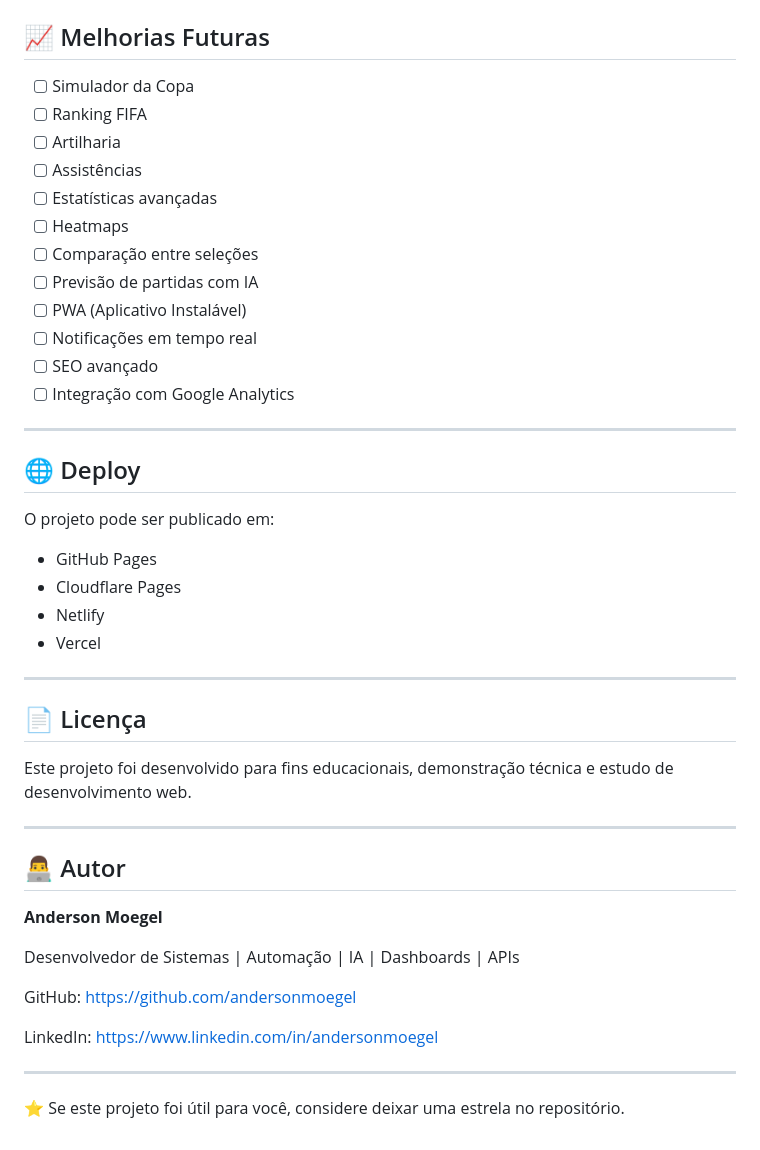
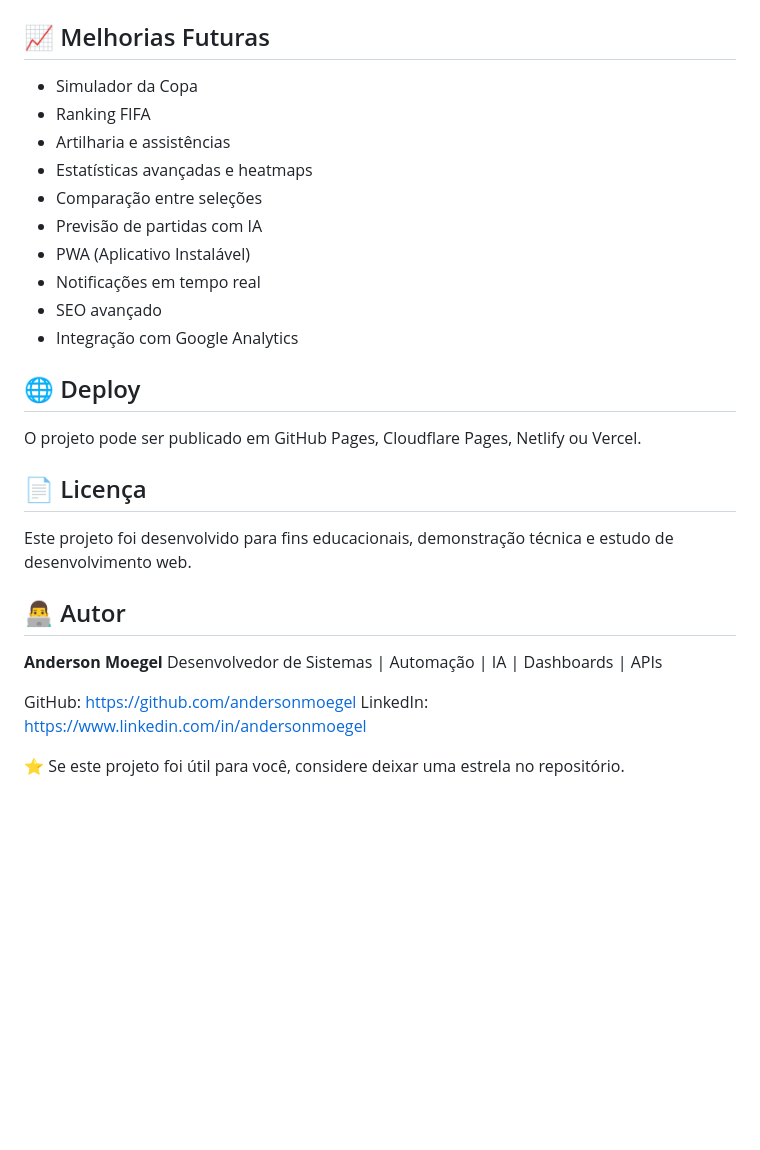
Before and after one commit to andersonmoegel/copa-2026, a Markdown page: README.md, the part around one of its changes. Drawn GitHub-style; blank space fills up the shorter version.

```diff
--- a/README.md
+++ b/README.md
@@ -214,49 +117,30 @@ const API_KEY = "SUA_CHAVE";
 ## 📈 Melhorias Futuras
 
-* [ ] Simulador da Copa
-* [ ] Ranking FIFA
-* [ ] Artilharia
-* [ ] Assistências
-* [ ] Estatísticas avançadas
-* [ ] Heatmaps
-* [ ] Comparação entre seleções
-* [ ] Previsão de partidas com IA
-* [ ] PWA (Aplicativo Instalável)
-* [ ] Notificações em tempo real
-* [ ] SEO avançado
-* [ ] Integração com Google Analytics
-
----
+- Simulador da Copa
+- Ranking FIFA
+- Artilharia e assistências
+- Estatísticas avançadas e heatmaps
+- Comparação entre seleções
+- Previsão de partidas com IA
+- PWA (Aplicativo Instalável)
+- Notificações em tempo real
+- SEO avançado
+- Integração com Google Analytics
 
 ## 🌐 Deploy
 
-O projeto pode ser publicado em:
-
-* GitHub Pages
-* Cloudflare Pages
-* Netlify
-* Vercel
-
----
+O projeto pode ser publicado em GitHub Pages, Cloudflare Pages, Netlify ou Vercel.
 
 ## 📄 Licença
 
 Este projeto foi desenvolvido para fins educacionais, demonstração técnica e estudo de desenvolvimento web.
 
----
-
 ## 👨‍💻 Autor
 
 **Anderson Moegel**
-
 Desenvolvedor de Sistemas | Automação | IA | Dashboards | APIs
 
-GitHub:
-https://github.com/andersonmoegel
-
-LinkedIn:
-https://www.linkedin.com/in/andersonmoegel
-
----
+GitHub: https://github.com/andersonmoegel
+LinkedIn: https://www.linkedin.com/in/andersonmoegel
 
 ⭐ Se este projeto foi útil para você, considere deixar uma estrela no repositório.
```
Also changed, not shown: other parts of README.md (+47 -144 lines).
